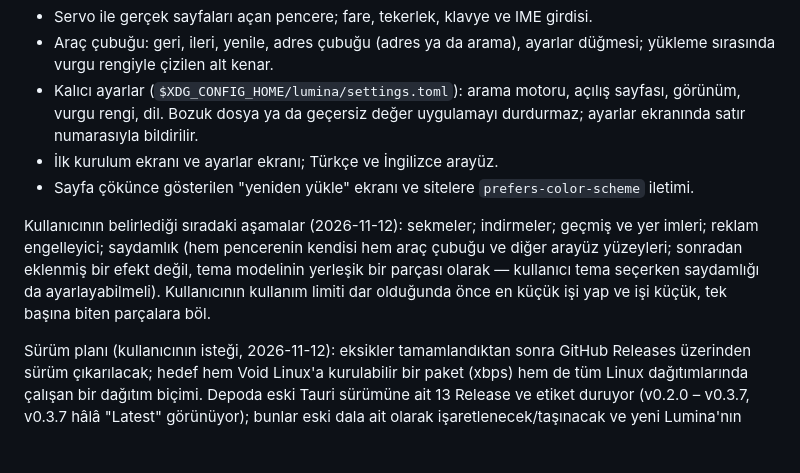
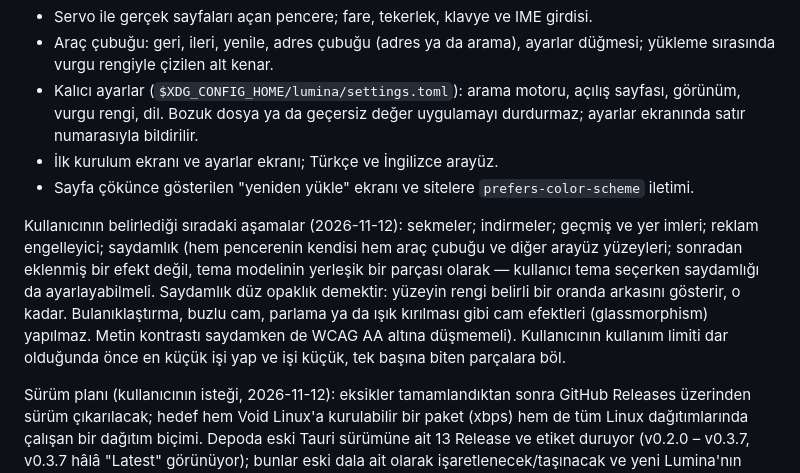
Before and after one commit to GalaxySal/Lumina, a Markdown page: CLAUDE.md, the part around the change. GitHub-like rendering; blank space fills up the shorter version.

Commit message:
Record that transparency means plain opacity, never glass effects
Co-Authored-By: Claude Fable 5.2 <noreply@anthropic.com>

```diff
--- a/CLAUDE.md
+++ b/CLAUDE.md
@@ -184,7 +184,7 @@ Yapılanlar:
 - İlk kurulum ekranı ve ayarlar ekranı; Türkçe ve İngilizce arayüz.
 - Sayfa çökünce gösterilen "yeniden yükle" ekranı ve sitelere `prefers-color-scheme` iletimi.
 
-Kullanıcının belirlediği sıradaki aşamalar (2026-11-12): sekmeler; indirmeler; geçmiş ve yer imleri; reklam engelleyici; saydamlık (hem pencerenin kendisi hem araç çubuğu ve diğer arayüz yüzeyleri; sonradan eklenmiş bir efekt değil, tema modelinin yerleşik bir parçası olarak — kullanıcı tema seçerken saydamlığı da ayarlayabilmeli). Kullanıcının kullanım limiti dar olduğunda önce en küçük işi yap ve işi küçük, tek başına biten parçalara böl.
+Kullanıcının belirlediği sıradaki aşamalar (2026-11-12): sekmeler; indirmeler; geçmiş ve yer imleri; reklam engelleyici; saydamlık (hem pencerenin kendisi hem araç çubuğu ve diğer arayüz yüzeyleri; sonradan eklenmiş bir efekt değil, tema modelinin yerleşik bir parçası olarak — kullanıcı tema seçerken saydamlığı da ayarlayabilmeli. Saydamlık düz opaklık demektir: yüzeyin rengi belirli bir oranda arkasını gösterir, o kadar. Bulanıklaştırma, buzlu cam, parlama ya da ışık kırılması gibi cam efektleri (glassmorphism) yapılmaz. Metin kontrastı saydamken de WCAG AA altına düşmemeli). Kullanıcının kullanım limiti dar olduğunda önce en küçük işi yap ve işi küçük, tek başına biten parçalara böl.
 
 Sürüm planı (kullanıcının isteği, 2026-11-12): eksikler tamamlandıktan sonra GitHub Releases üzerinden sürüm çıkarılacak; hedef hem Void Linux'a kurulabilir bir paket (xbps) hem de tüm Linux dağıtımlarında çalışan bir dağıtım biçimi. Depoda eski Tauri sürümüne ait 13 Release ve etiket duruyor (v0.2.0 – v0.3.7, v0.3.7 hâlâ "Latest" görünüyor); bunlar eski dala ait olarak işaretlenecek/taşınacak ve yeni Lumina'nın sürüm numaraları onlarla çakışmayacak. Nasıl taşınacağı kullanıcıya sorulmadan yapılmaz.
 
```
